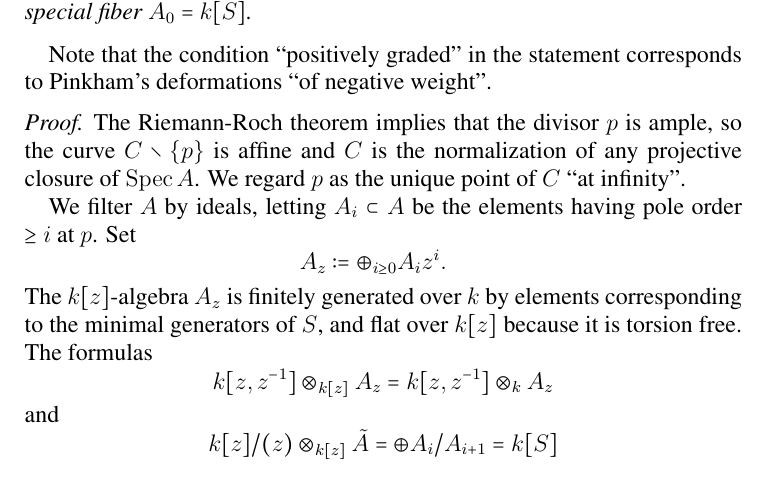
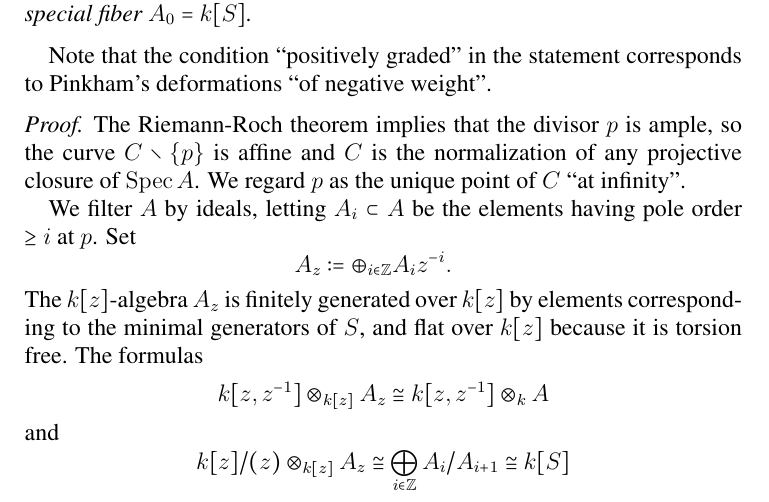
Before and after one commit to eisenbud/WeierstrassSemigroups, a LaTeX problem sheet (NonWeierstrassExamples.tex): part of page 4 of 20, cut so that both start at the same text. Compiled offline with pdfLaTeX.

Commit message:
fixed prf and rm SmoothingFamilies.m2

```diff
--- a/NonWeierstrassExamples.tex
+++ b/NonWeierstrassExamples.tex
@@ -315,18 +315,18 @@ We filter $A$ by ideals, letting $A_{i} \subset A$ be the elements having pole o
 at $p$. Set
 $$
 \begin{aligned}
-&A_{z} := \oplus_{i\geq 0} A_iz^{i}.
+&A_{z} := \oplus_{i\in \ZZ} A_iz^{-i}.
 \end{aligned}
 $$
- The $k[z]$-algebra $A_{z}$ is finitely generated over $k$ by  elements
+ The $k[z]$-algebra $A_{z}$ is finitely generated over $k[z]$ by  elements
  corresponding to the minimal generators of $S$, and flat over $k[z]$ because it is torsion free.
  The formulas
  $$
- k[z,z^{-1}]\otimes_{k[z]} A_{z} = k[z,z^{-1}]\otimes_{k}  A_{z}
+ k[z,z^{-1}]\otimes_{k[z]} A_{z} \cong k[z,z^{-1}]\otimes_{k}  A
  $$
  and
  $$
- k[z]/(z)\otimes_{k[z]} \tilde A  = \oplus A_{i}/A_{i+1} = k[S]
+ k[z]/(z)\otimes_{k[z]} A_z \cong \bigoplus_{i\in \ZZ} A_{i}/A_{i+1} \cong k[S]
  $$
  are evident, proving the Proposition.
 \end{proof}
```
Also changed, not shown: 1 other file.
